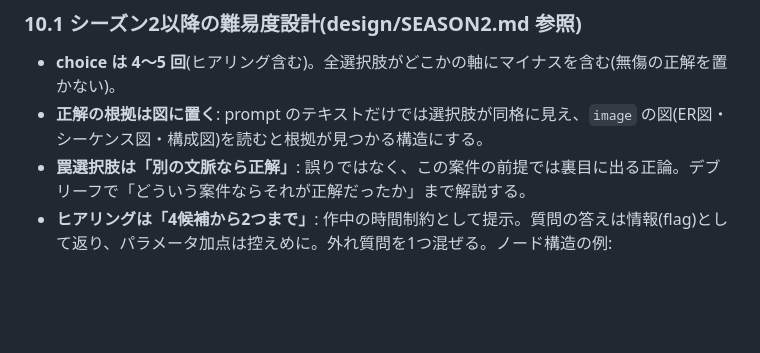
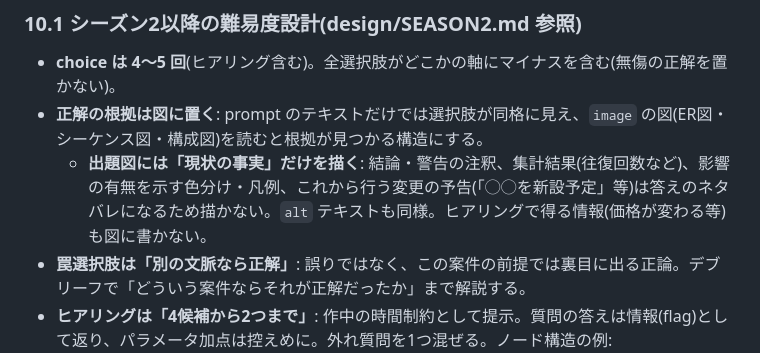
Before and after one commit to ko-ketsu/lets-architect, a Markdown page: design/SPEC.md, the part around the change. Rendered like a GitHub page; blank space fills up the shorter version.

Commit message:
SPEC 10.1: 出題図に描いてよいのは現状の事実のみ(ネタバレ防止ルール)を明文化
Co-Authored-By: Claude Fable 5 <noreply@anthropic.com>

```diff
--- a/design/SPEC.md
+++ b/design/SPEC.md
@@ -273,6 +273,7 @@ scene / choice ノードに任意フィールド `image` を追加できる。
 
 - **choice は 4〜5 回**(ヒアリング含む)。全選択肢がどこかの軸にマイナスを含む(無傷の正解を置かない)。
 - **正解の根拠は図に置く**: prompt のテキストだけでは選択肢が同格に見え、`image` の図(ER図・シーケンス図・構成図)を読むと根拠が見つかる構造にする。
+  - **出題図には「現状の事実」だけを描く**: 結論・警告の注釈、集計結果(往復回数など)、影響の有無を示す色分け・凡例、これから行う変更の予告(「◯◯を新設予定」等)は答えのネタバレになるため描かない。`alt` テキストも同様。ヒアリングで得る情報(価格が変わる等)も図に書かない。
 - **罠選択肢は「別の文脈なら正解」**: 誤りではなく、この案件の前提では裏目に出る正論。デブリーフで「どういう案件ならそれが正解だったか」まで解説する。
 - **ヒアリングは「4候補から2つまで」**: 作中の時間制約として提示。質問の答えは情報(flag)として返り、パラメータ加点は控えめに。外れ質問を1つ混ぜる。ノード構造の例:
   - `hearing1`(choice、候補4つ。各 option は flag を記録し `hearing2_<選んだ質問>` へ)
```
